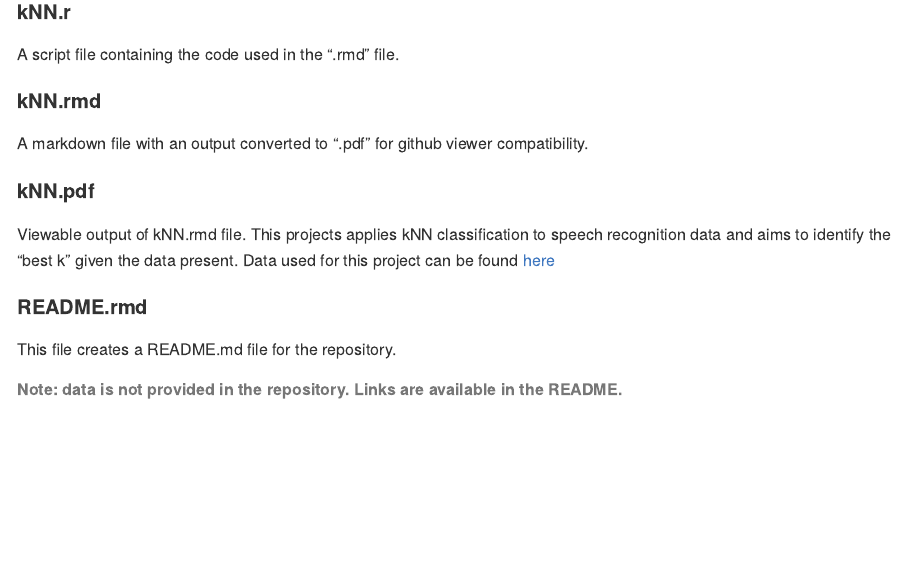
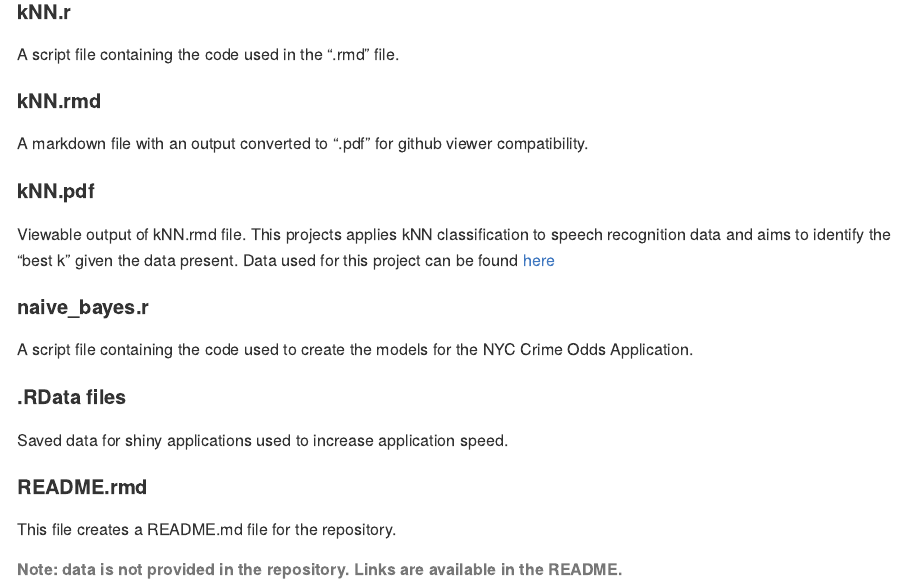
Before and after one commit to cordero-c-perez/Machine-Learning, an R Markdown document (README.Rmd): the page in a window 1100 px wide, from 390 px down. The pictures show the output file README.md that the author committed with the source, drawn offline in the style of GitHub.

Commit message:
README update

```diff
--- a/README.Rmd
+++ b/README.Rmd
@@ -25,6 +25,12 @@ A markdown file with an output converted to ".pdf" for github viewer compatibili
 #### kNN.pdf
 Viewable output of kNN.rmd file. This projects applies kNN classification to speech recognition data and aims to identify the "best k" given the data present. Data used for this project can be found [here](https://archive.ics.uci.edu/ml/datasets/Speaker+Accent+Recognition)
 
+#### naive_bayes.r
+A script file containing the code used to create the models for the NYC Crime Odds Application.
+
+#### .RData files
+Saved data for shiny applications used to increase application speed.
+
 #### README.rmd
 This file creates a README.md file for the repository.
 
```
Also changed, not shown: README.md.
